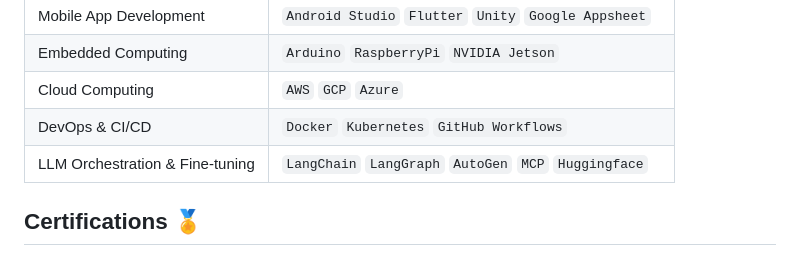
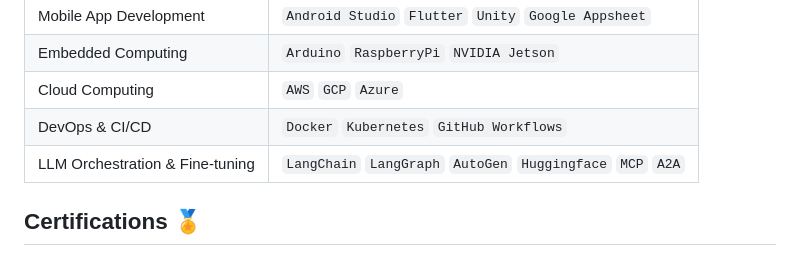
Before and after one commit to binodmx/binodmx.github.io, a Markdown page: index.md, the part around the change. GitHub-like rendering.

Commit message:
Revise personal profile and academic details
Updated personal information, education, professional experience, technical skills, certifications, and publications in index.md.

```diff
--- a/index.md
+++ b/index.md
@@ -52,7 +52,7 @@ Contributed to the development of a key feature in WSO2 API Manager 3.1.0, enabl
 |Embedded Computing|`Arduino` `RaspberryPi` `NVIDIA Jetson`|
 |Cloud Computing|`AWS` `GCP` `Azure`|
 |DevOps & CI/CD|`Docker` `Kubernetes` `GitHub Workflows`|
-|LLM Orchestration & Fine-tuning |`LangChain` `LangGraph` `AutoGen` `MCP` `Huggingface`|
+|LLM Orchestration & Fine-tuning |`LangChain` `LangGraph` `AutoGen` `Huggingface` `MCP` `A2A`|
 
 ## Certifications 🏅
 
```
